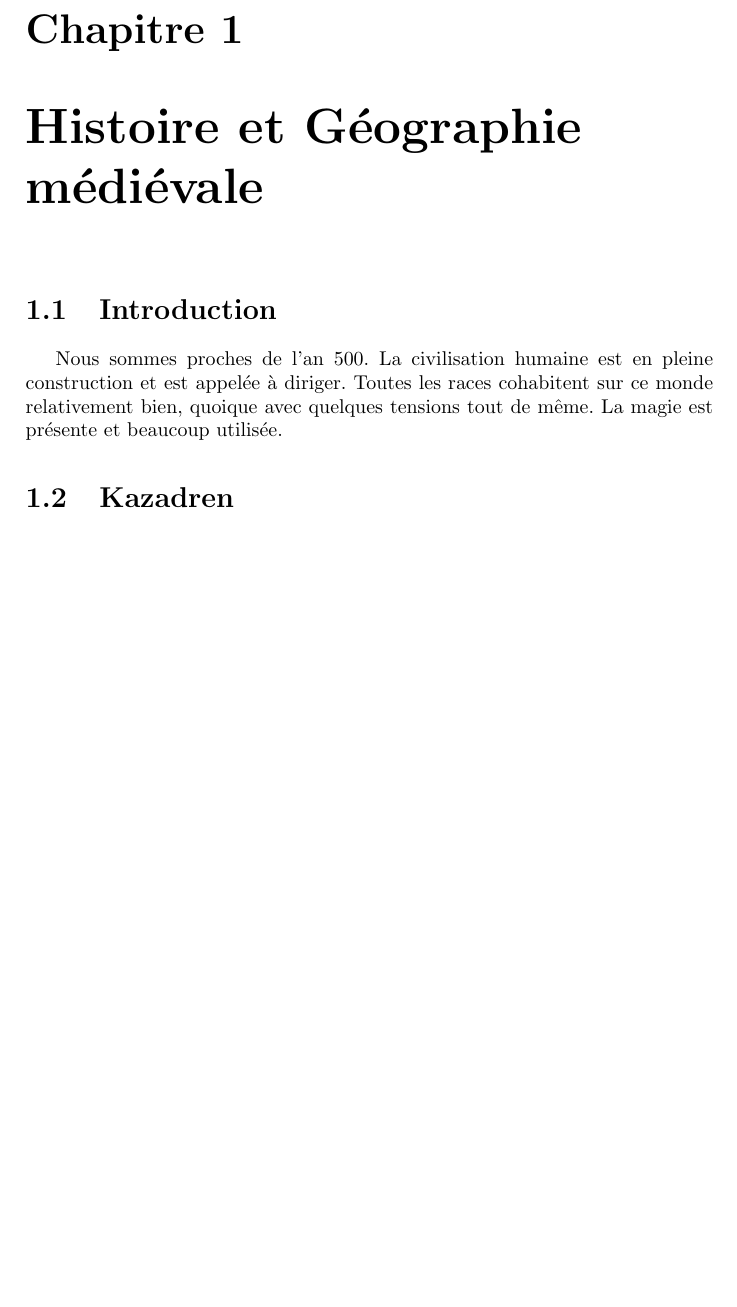
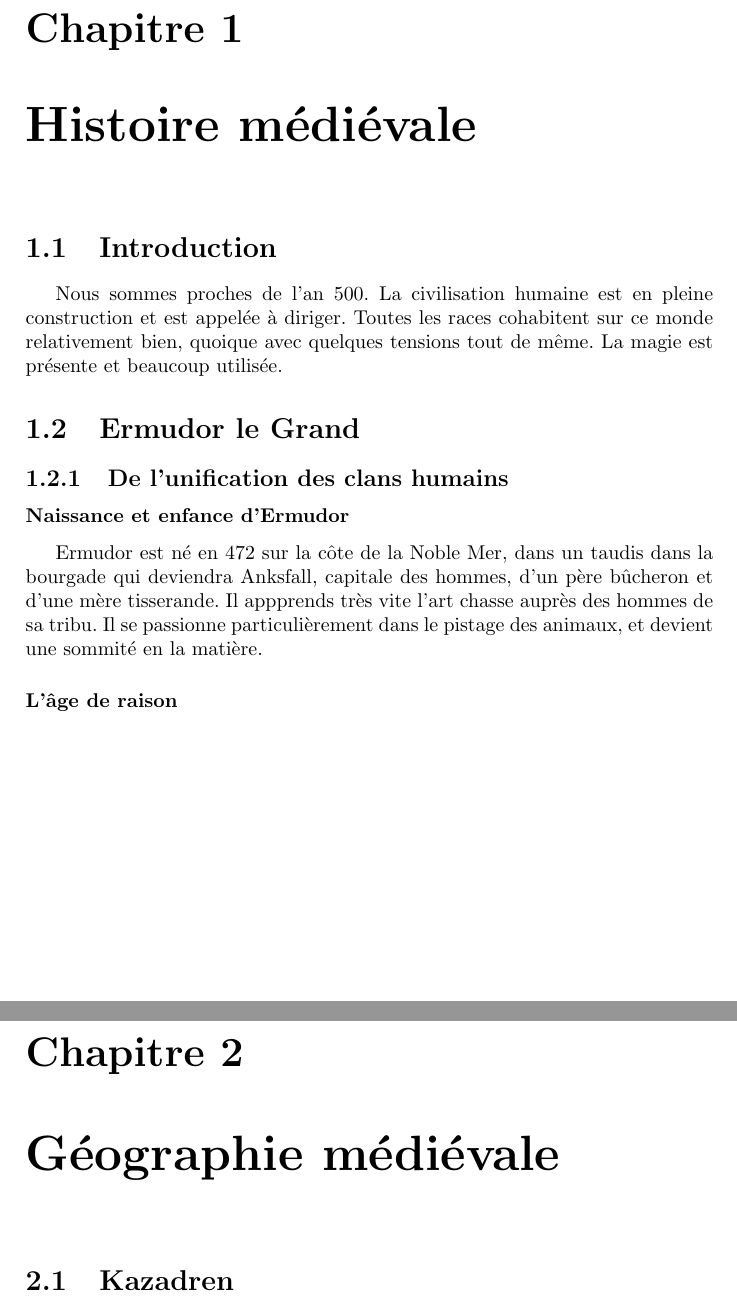
Before and after one commit to nobrakal/crearemundum, a LaTeX book (CreareMundum/Creare_Mundum.tex, which reads CreareMundum/src/medieval/histoire.tex): part of page 11 of 59 before the commit and two parts of pages 11 and 13 of 61 after it, the two joined at a grey line, cut so that both start at the same text, the shorter picture padded with empty space. Compiled offline with pdfLaTeX.

Commit message:
Début d'un chapter historique

```diff
--- a/CreareMundum/Creare_Mundum.tex
+++ b/CreareMundum/Creare_Mundum.tex
@@ -38,11 +38,14 @@
 \caption{La carte du monde en l'an 500}
 \end{center}
 \end{figure}
-\chapter{Histoire et Géographie médiévale}
+\chapter{Histoire médiévale}
 \section{Introduction}
 Nous sommes proches de l'an 500. La civilisation humaine est en pleine construction et est appelée à diriger.
 Toutes les races cohabitent sur ce monde relativement bien, quoique avec quelques tensions tout de même.
 La magie est présente et beaucoup utilisée.
+\input{./src/medieval/histoire}
+
+\chapter{Géographie médiévale}
 \input{./src/medieval/geographie}
 \input{./src/medieval/guildes}
 
--- /dev/null
+++ b/CreareMundum/src/medieval/histoire.tex
@@ -0,0 +1,15 @@
+% Caractéristiques types d'un paragraphe:
+% \subsection{TitreDuParagrape}
+% \subsubsection{Description}
+% \hypertarget {titreduparagraphe} (en minuscule et sans accent)
+% Votre texte
+% \subsubsection{Personalités} (si besoin est)
+% Merci de retourner à la ligne à chaque phrase. Cela n'influencera pas la présentation de votre texte et permettra une meilleure lisibilité
+% Un lien intra document se fait ainsi: \hyperlink {lenomdepuaragraphe (tel que déclaré via hypertarget)}{le texte à afficher}
+% Merci de votre participation à Creare Mundum ;)
+
+\section{Ermudor le Grand}
+\subsection{De l'unification des clans humains}
+\subsubsection{Naissance et enfance d'Ermudor}
+Ermudor est né en 472 sur la côte de la Noble Mer, dans un taudis dans la bourgade qui deviendra Anksfall, capitale des hommes, d'un père bûcheron et d'une mère tisserande. Il appprends très vite l'art chasse auprès des hommes de sa tribu. Il se passionne particulièrement dans le pistage des animaux, et devient une sommité en la matière.
+\subsubsection{L'âge de raison}
```
